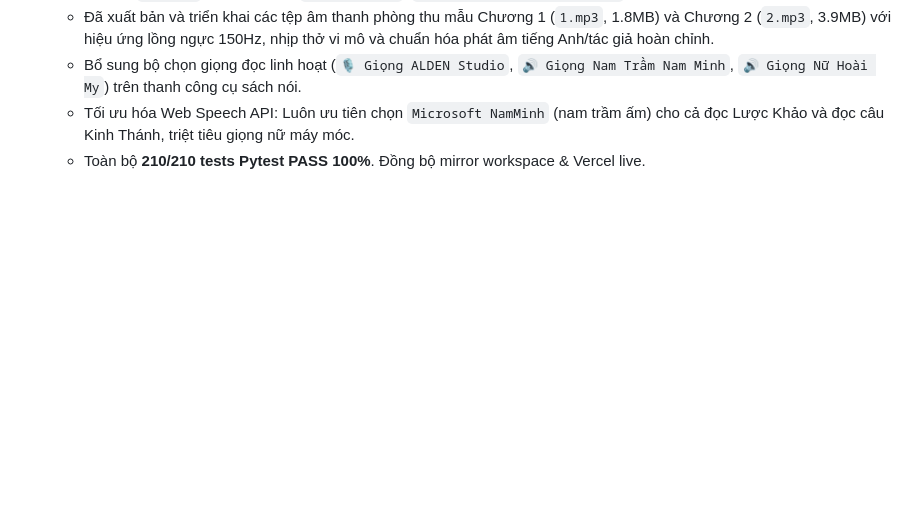
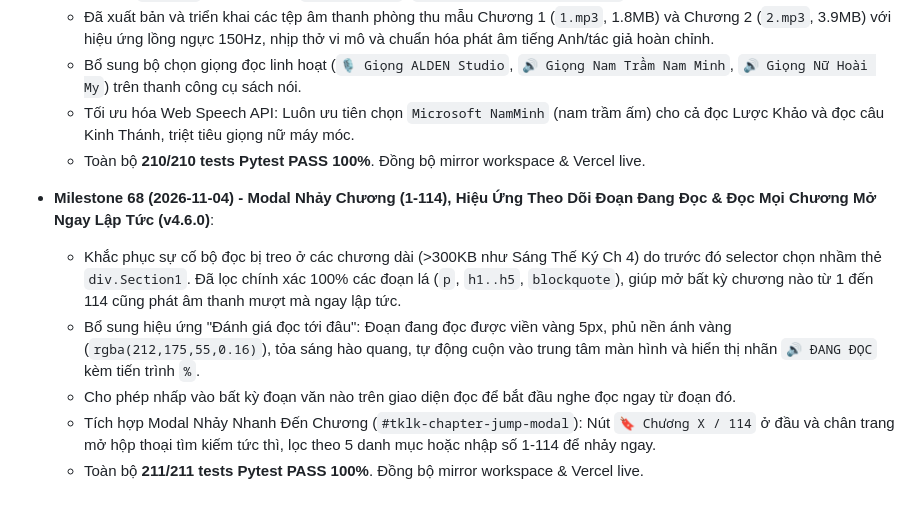
Before and after one commit to simonsharkman/kinhthanh, a Markdown page: memory.md, the part around the change. GitHub-like rendering; blank space fills up the shorter version.

Commit message:
docs(memory): log milestone 68

```diff
--- a/memory.md
+++ b/memory.md
@@ -193,3 +193,9 @@
   - Bổ sung bộ chọn giọng đọc linh hoạt (`🎙️ Giọng ALDEN Studio`, `🔊 Giọng Nam Trầm Nam Minh`, `🔊 Giọng Nữ Hoài My`) trên thanh công cụ sách nói.
   - Tối ưu hóa Web Speech API: Luôn ưu tiên chọn `Microsoft NamMinh` (nam trầm ấm) cho cả đọc Lược Khảo và đọc câu Kinh Thánh, triệt tiêu giọng nữ máy móc.
   - Toàn bộ **210/210 tests Pytest PASS 100%**. Đồng bộ mirror workspace & Vercel live.
+- **Milestone 68 (2026-11-04) - Modal Nhảy Chương (1-114), Hiệu Ứng Theo Dõi Đoạn Đang Đọc & Đọc Mọi Chương Mở Ngay Lập Tức (v4.6.0)**:
+  - Khắc phục sự cố bộ đọc bị treo ở các chương dài (>300KB như Sáng Thế Ký Ch 4) do trước đó selector chọn nhầm thẻ `div.Section1`. Đã lọc chính xác 100% các đoạn lá (`p`, `h1..h5`, `blockquote`), giúp mở bất kỳ chương nào từ 1 đến 114 cũng phát âm thanh mượt mà ngay lập tức.
+  - Bổ sung hiệu ứng "Đánh giá đọc tới đâu": Đoạn đang đọc được viền vàng 5px, phủ nền ánh vàng (`rgba(212,175,55,0.16)`), tỏa sáng hào quang, tự động cuộn vào trung tâm màn hình và hiển thị nhãn `🔊 ĐANG ĐỌC` kèm tiến trình `%`.
+  - Cho phép nhấp vào bất kỳ đoạn văn nào trên giao diện đọc để bắt đầu nghe đọc ngay từ đoạn đó.
+  - Tích hợp Modal Nhảy Nhanh Đến Chương (`#tklk-chapter-jump-modal`): Nút `🔖 Chương X / 114` ở đầu và chân trang mở hộp thoại tìm kiếm tức thì, lọc theo 5 danh mục hoặc nhập số 1-114 để nhảy ngay.
+  - Toàn bộ **211/211 tests Pytest PASS 100%**. Đồng bộ mirror workspace & Vercel live.
```
